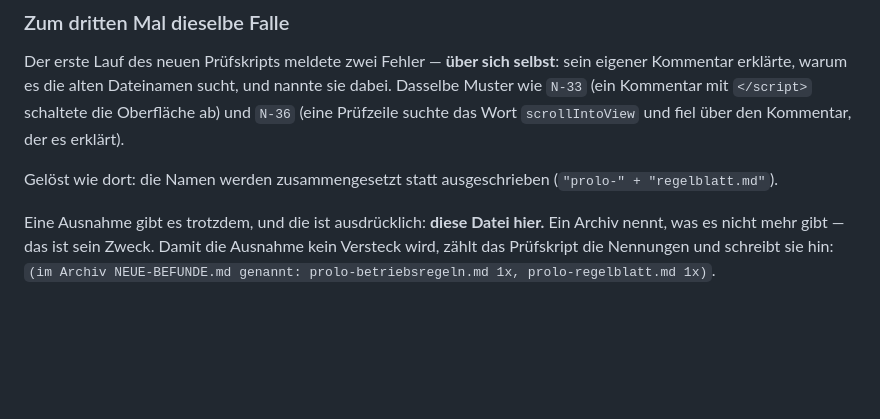
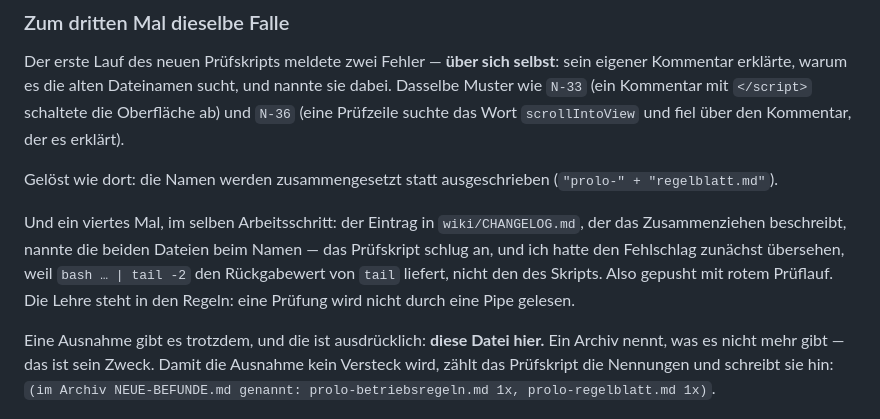
Before and after one commit to prolo2408/proloWorld, a Markdown page: NEUE-BEFUNDE.md, the part around the change. GitHub-like rendering; blank space fills up the shorter version.

```diff
--- a/NEUE-BEFUNDE.md
+++ b/NEUE-BEFUNDE.md
@@ -2424,6 +2424,13 @@ Wort `scrollIntoView` und fiel über den Kommentar, der es erklärt).
 Gelöst wie dort: die Namen werden zusammengesetzt statt ausgeschrieben
 (`"prolo-" + "regelblatt.md"`).
 
+Und ein viertes Mal, im selben Arbeitsschritt: der Eintrag in
+`wiki/CHANGELOG.md`, der das Zusammenziehen beschreibt, nannte die beiden
+Dateien beim Namen — das Prüfskript schlug an, und ich hatte den Fehlschlag
+zunächst übersehen, weil `bash … | tail -2` den Rückgabewert von `tail`
+liefert, nicht den des Skripts. Also gepusht mit rotem Prüflauf. Die Lehre
+steht in den Regeln: eine Prüfung wird nicht durch eine Pipe gelesen.
+
 Eine Ausnahme gibt es trotzdem, und die ist ausdrücklich: **diese Datei
 hier.** Ein Archiv nennt, was es nicht mehr gibt — das ist sein Zweck. Damit
 die Ausnahme kein Versteck wird, zählt das Prüfskript die Nennungen und
```
Also changed, not shown: CLAUDE.md (+3 -0 lines), wiki/CHANGELOG.md (+2 -2 lines).
